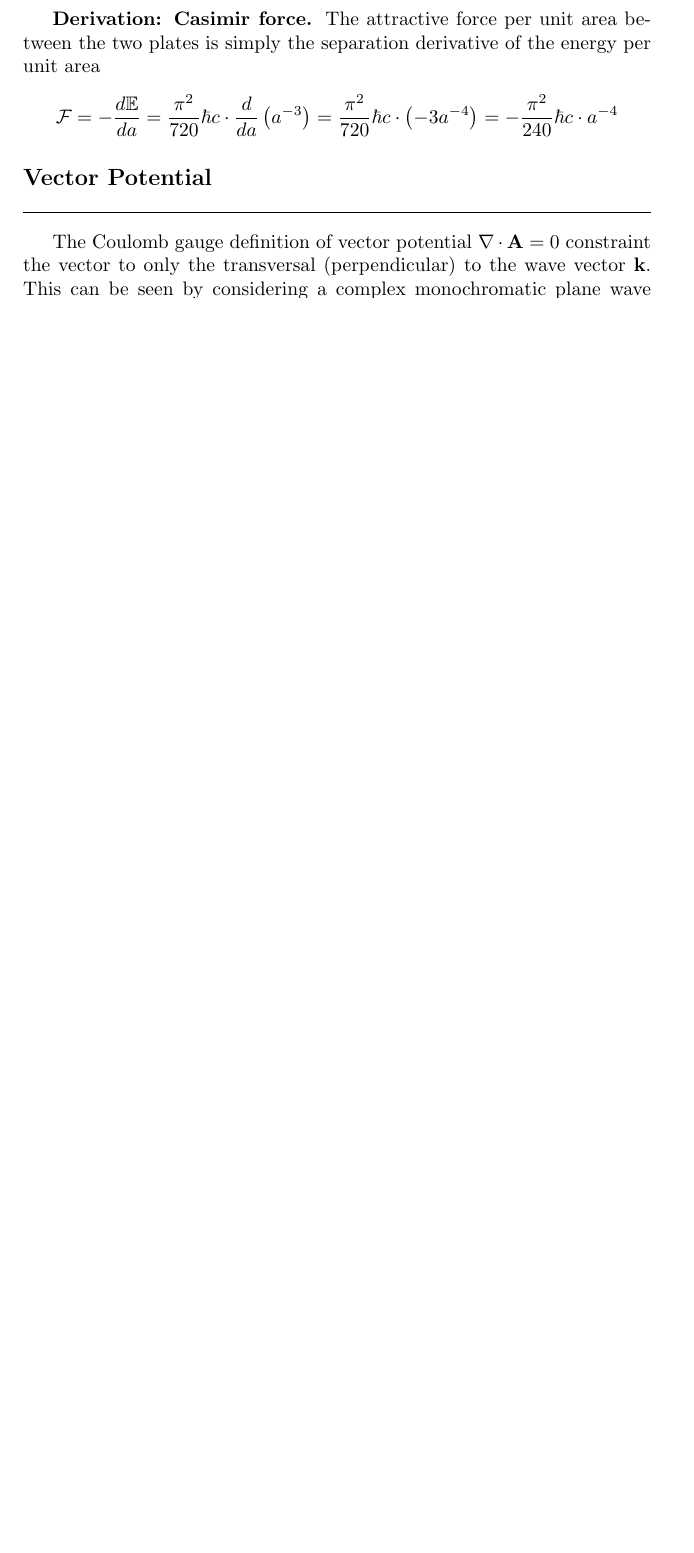
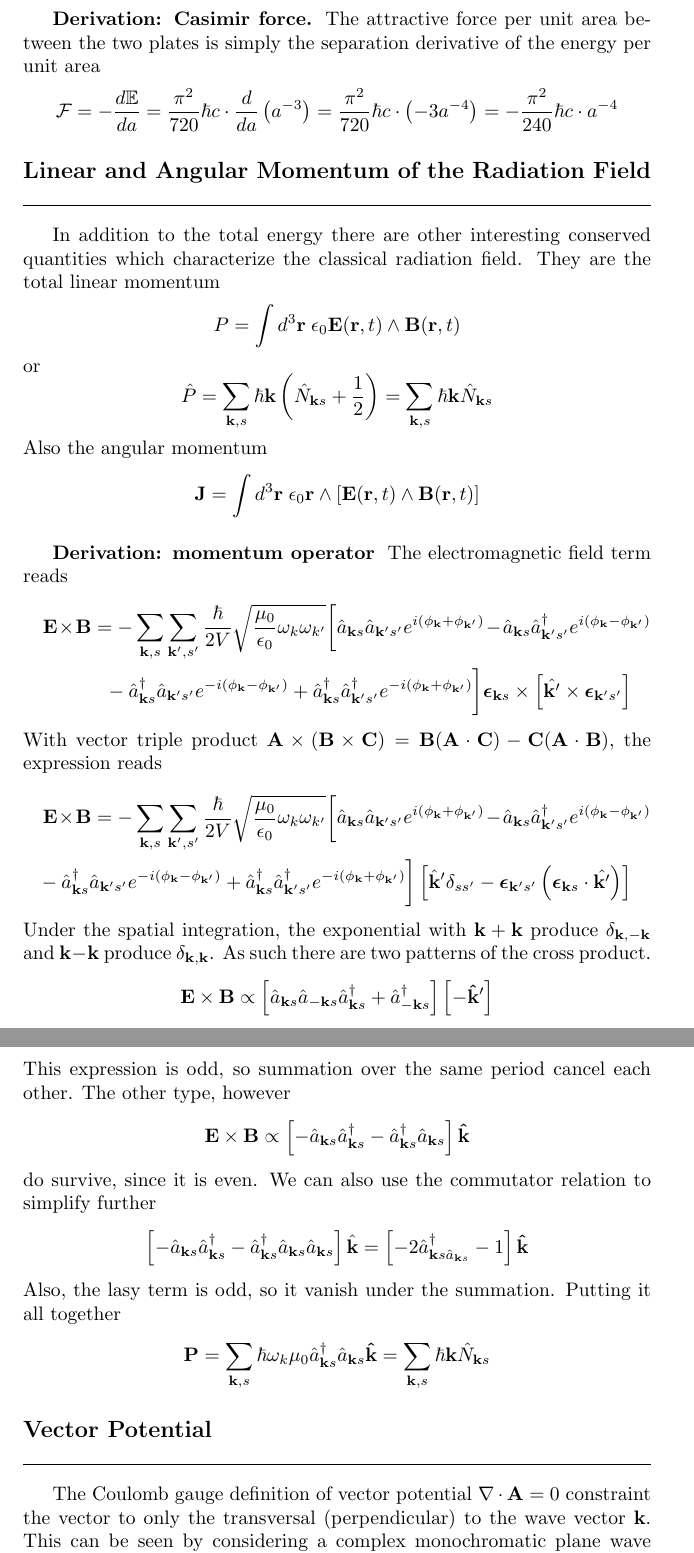
Before and after one commit to JohanesFaustus/Electrodynamics, a LaTeX thesis (Main.tex, which reads Ch/Electrodynamics/SecondQuatization/SQ.tex): part of page 110 of 200 before the commit and two parts of pages 110 and 111 of 201 after it, the two joined at a grey line, cut so that both start at the same text, the shorter picture padded with empty space. Compiled offline with pdfLaTeX.

Commit message:
added linear momentum

```diff
--- a/Ch/Electrodynamics/SecondQuatization/SQ.tex
+++ b/Ch/Electrodynamics/SecondQuatization/SQ.tex
@@ -397,5 +397,66 @@ The attractive force per unit area between the two plates is simply the separati
   \mathcal{F}=-\frac{d \mathbb{E}}{da} = \frac{\pi^{2}}{720} \hbar c \cdot \frac{d}{da} \left( a^{-3} \right) = \frac{\pi^{2}}{720} \hbar c \cdot \left( -3 a^{-4} \right) = -\frac{\pi^{2}}{240} \hbar c \cdot a^{-4}
 \end{equation*}
 
+\subsection{Linear and Angular Momentum of the Radiation Field}
+In addition to the total energy there are other interesting conserved quantities which characterize the classical radiation ﬁeld.
+They are the total linear momentum
+\begin{equation*}
+P = \int d^3 \mathbf{r} \; \epsilon_0 \mathbf{E}(\mathbf{r}, t) \wedge \mathbf{B}(\mathbf{r}, t)
+\end{equation*}
+or
+\begin{equation*}
+\hat{P} = \sum_{\mathbf{k },s} \hbar \mathbf{k} \left( \hat{N}_{\mathbf{k} s} + \frac{1}{2} \right)
+= \sum_{\mathbf{k },s} \hbar \mathbf{k} \hat{N}_{\mathbf{k} s}
+\end{equation*}
+Also the angular momentum
+\begin{equation*}
+  \mathbf{J} = \int d^3 \mathbf{r} \; \epsilon_0 \mathbf{r} \wedge \left[ \mathbf{E}(\mathbf{r}, t) \wedge \mathbf{B}(\mathbf{r}, t) \right]
+\end{equation*}
 
+\subsubsection{Derivation: momentum operator}
+The electromagnetic field term reads
+\begin{multline*}
+  \mathbf{E }\times \mathbf{B}
+  = - \sum_{\mathbf{k },s} \sum_{\mathbf{k }',s'}  \frac{\hbar  }{2V} \sqrt{\frac{\mu_0 }{\epsilon_0 }\omega_k \omega_{k'}}
+    \bigg[ \hat{a}_{\mathbf{k }s} \hat{a}_{\mathbf{k }'s'}  e ^{i(\phi_{\mathbf{k }} +\phi_{\mathbf{k }'})}
+  -\hat{a}_{\mathbf{k }s} \hat{a}^\dagger_{\mathbf{k }'s'} e ^{i(\phi_{\mathbf{k }}-\phi_{\mathbf{k }'})} \\
+   -\hat{a}_{\mathbf{k }s} ^\dagger\hat{a}_{\mathbf{k }'s'} e ^{-i(\phi_{\mathbf{k }}-\phi_{\mathbf{k }'})}
+   +\hat{a}^\dagger_{\mathbf{k }s} \hat{a}^\dagger_{\mathbf{k }'s'} e ^{-i(\phi_{\mathbf{k }}+\phi_{\mathbf{k }'})} \bigg]
+  \boldsymbol{\epsilon}_{\mathbf{k}s} \times \left[ \hat{\mathbf{k }'}\times \boldsymbol{\epsilon}_{\mathbf{k }'s'}  \right]
+\end{multline*}
+With vector triple product $    \A \times (\B \times \C) = \B(\A \cdot \C) - \C(\A \cdot \B)$,  the expression reads
+\begin{multline*}
+  \mathbf{E }\times \mathbf{B}
+  = - \sum_{\mathbf{k },s} \sum_{\mathbf{k }',s'}  \frac{\hbar  }{2V} \sqrt{\frac{\mu_0 }{\epsilon_0 }\omega_k \omega_{k'}}
+    \bigg[ \hat{a}_{\mathbf{k }s} \hat{a}_{\mathbf{k }'s'}  e ^{i(\phi_{\mathbf{k }} +\phi_{\mathbf{k }'})}
+  -\hat{a}_{\mathbf{k }s} \hat{a}^\dagger_{\mathbf{k }'s'} e ^{i(\phi_{\mathbf{k }}-\phi_{\mathbf{k }'})} \\
+   -\hat{a}_{\mathbf{k }s} ^\dagger\hat{a}_{\mathbf{k }'s'} e ^{-i(\phi_{\mathbf{k }}-\phi_{\mathbf{k }'})}
+   +\hat{a}^\dagger_{\mathbf{k }s} \hat{a}^\dagger_{\mathbf{k }'s'} e ^{-i(\phi_{\mathbf{k }}+\phi_{\mathbf{k }'})} \bigg]
+    \left[ \hat{\mathbf{k}}'\delta_{ss'}-\boldsymbol{\epsilon}_{\mathbf{k}'s'}\left( \boldsymbol{\epsilon}_{\mathbf{k }s}\cdot \hat{\mathbf{k}'} \right) \right]
+\end{multline*}
+Under the spatial integration, the exponential with $\mathbf{k }+\mathbf{k}$ produce $\delta_{\mathbf{k },-\mathbf{k}}$ and $\mathbf{k }-\mathbf{k}$ produce $\delta_{\mathbf{k },\mathbf{k}}$.
+As  such there are two patterns of the cross product.
+\begin{equation*}
+  \mathbf{E }\times \mathbf{B}  \propto
+  \left[ \hat{a}_{\mathbf{k }s} \hat{a}_{-\mathbf{k }s}  \hat{a}^\dagger_{\mathbf{k }s}+ \hat{a}^\dagger_{-\mathbf{k }s} \right] \left[ -\mathbf{\hat{k}}' \right]
+\end{equation*}
+This expression is odd, so summation over the same period cancel each other.
+The other type, however
+\begin{equation*}
+  \mathbf{E }\times \mathbf{B}  \propto
+  \left[ -\hat{a}_{\mathbf{k }s} \hat{a}^\dagger_{\mathbf{k }s} - \hat{a}^\dagger_{\mathbf{k }s} \hat{a}_{\mathbf{k }s}  \right] \mathbf{\hat{k}}
+\end{equation*}
+do survive, since it is even.
+We can also use the commutator relation to simplify further
+\begin{equation*}
+  \left[ -\hat{a}_{\mathbf{k }s} \hat{a}^\dagger_{\mathbf{k }s} - \hat{a}^\dagger_{\mathbf{k }s} \hat{a}_{\mathbf{k }s}    \hat{a}_{\mathbf{k }s}   \right] \hat{\mathbf{k}}
+   = \left[ - 2\hat{a}^\dagger_{\mathbf{k }s \hat{a}_{\mathbf{k }s}  } -1\right] \mathbf{\hat{k}}
+\end{equation*}
+Also, the lasy term is odd, so it vanish under the summation.
+Putting it all together
+\begin{align*}
+  \mathbf{P } =
+  \sum_{\mathbf{k },s } \hbar \omega_k \mu_0 \hat{a}^\dagger_{\mathbf{k }s} \hat{a}_{\mathbf{k }s}  \mathbf{\hat{k }}
+  = \sum_{\mathbf{k },s}\hbar \mathbf{k } \hat{N }_{\mathbf{k }s}
+\end{align*}
 \end{document}
```
